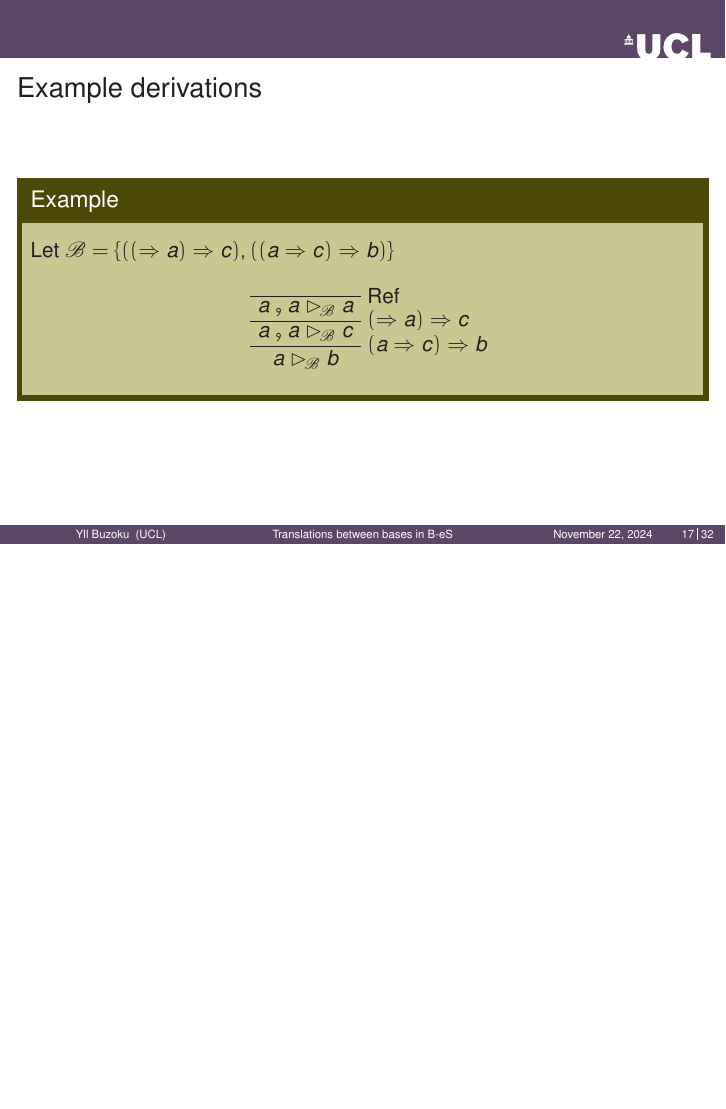
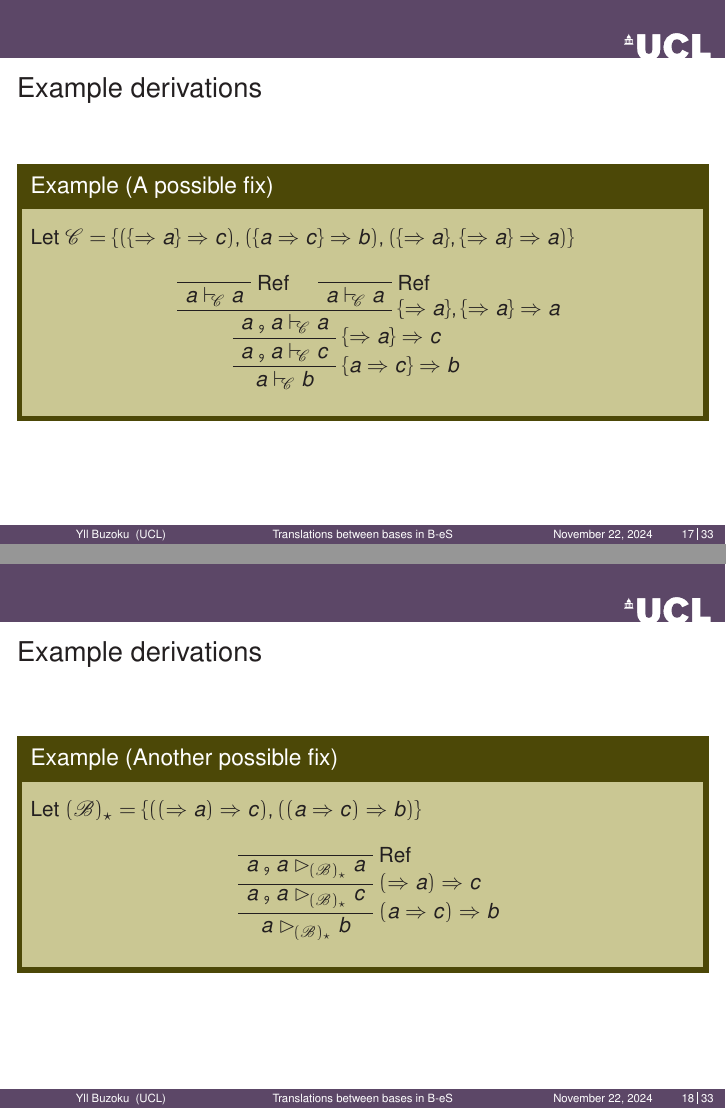
Before and after one commit to ybuzoku/basexlat, LaTeX slides (main.tex): page 24 of 48 before the commit and pages 24 and 25 of 49 after it, the two joined at a grey line, the shorter picture padded with empty space. Compiled offline with pdfLaTeX.

Commit message:
Added more examples

```diff
--- a/main.tex
+++ b/main.tex
@@ -216,16 +216,36 @@ The relation of derivability in a contextual base $\baseB$, is defined as so:
 \end{frame}
 %%%%%%%%%%%%%%%%%%%%%%%%%%%%%%%%%%%%%%%%%%%%%%%%%%%%%%%%
 \begin{frame}{Example derivations}
-	\begin{example}
-		Let $\baseB=\{((\Rightarrow a)\Rightarrow c), ((a\Rightarrow c)\Rightarrow b)\}$
+	\begin{example}[A possible fix]
+		Let $\baseC=\{(\openaddrule \Rightarrow a\closeaddrule\Rightarrow c), (\openaddrule a\Rightarrow c\closeaddrule\Rightarrow b),(\openaddrule\Rightarrow a\closeaddrule,\openaddrule\Rightarrow a\closeaddrule\Rightarrow a)\}$
 		\begin{prooftree}
 			\AxiomC{}
 			\RightLabel{Ref}
-			\UnaryInfC{$a\msetsum a\deriveBaseIPL{\baseB}a$}
+			\UnaryInfC{$a\deriveBaseM{\baseC}a$}
+			\AxiomC{}
+			\RightLabel{Ref}
+			\UnaryInfC{$a\deriveBaseM{\baseC}a$}
+			\RightLabel{$\openaddrule\Rightarrow a\closeaddrule,\openaddrule\Rightarrow a\closeaddrule\Rightarrow a$}
+			\BinaryInfC{$a\msetsum a\deriveBaseM{\baseC}a$}
+			\RightLabel{$\openaddrule \Rightarrow a\closeaddrule\Rightarrow c$}
+			\UnaryInfC{$a\msetsum a\deriveBaseM{\baseC}c$}
+			\RightLabel{$\openaddrule a\Rightarrow c\closeaddrule\Rightarrow b$}
+			\UnaryInfC{$a\deriveBaseM{\baseC}b$}
+		\end{prooftree}
+	\end{example}
+\end{frame}
+%%%%%%%%%%%%%%%%%%%%%%%%%%%%%%%%%%%%%%%%%%%%%%%%%%%%%%%%
+\begin{frame}{Example derivations}
+	\begin{example}[Another possible fix]
+		Let $\illipl{\baseB}=\{((\Rightarrow a)\Rightarrow c), ((a\Rightarrow c)\Rightarrow b)\}$
+		\begin{prooftree}
+			\AxiomC{}
+			\RightLabel{Ref}
+			\UnaryInfC{$a\msetsum a\deriveBaseIPL{\illipl{\baseB}}a$}
 			\RightLabel{$(\Rightarrow a)\Rightarrow c$}
-			\UnaryInfC{$a\msetsum a\deriveBaseIPL{\baseB}c$}
+			\UnaryInfC{$a\msetsum a\deriveBaseIPL{\illipl{\baseB}}c$}
 			\RightLabel{$(a\Rightarrow c)\Rightarrow b$}
-			\UnaryInfC{$a\deriveBaseIPL{\baseB}b$}
+			\UnaryInfC{$a\deriveBaseIPL{\illipl{\baseB}}b$}
 		\end{prooftree}
 	\end{example}
 \end{frame}
```
Also changed, not shown: main.pdf, 2 other files.
